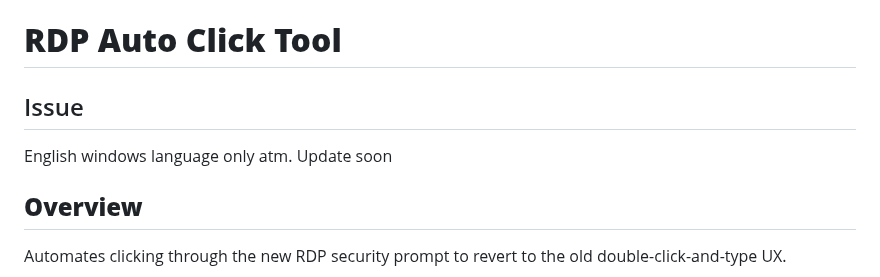
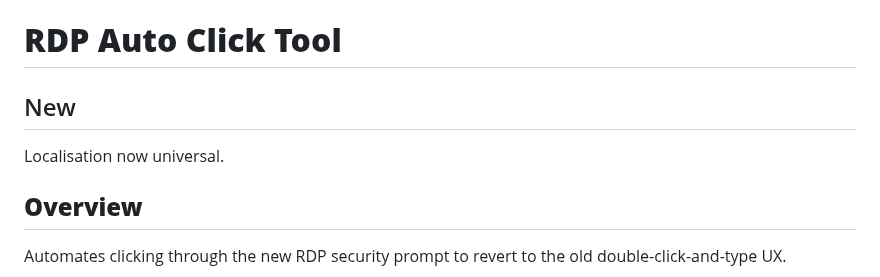
Before and after one commit to dbak91/RdpOneClick, a Markdown page: README.md, the part around the change. Rendered like a GitHub page.

```diff
--- a/README.md
+++ b/README.md
@@ -1,7 +1,7 @@
 # **RDP Auto Click Tool**
 
-##  Issue
-English windows language only atm. Update soon
+##  New
+Localisation now universal.
 
 ## **Overview**
 
```
